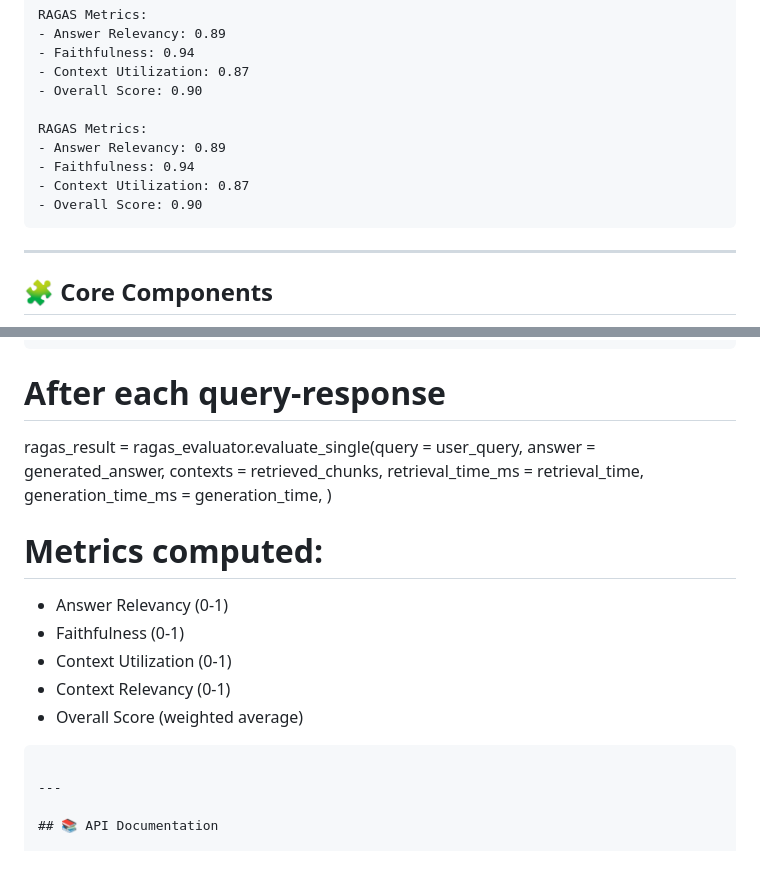
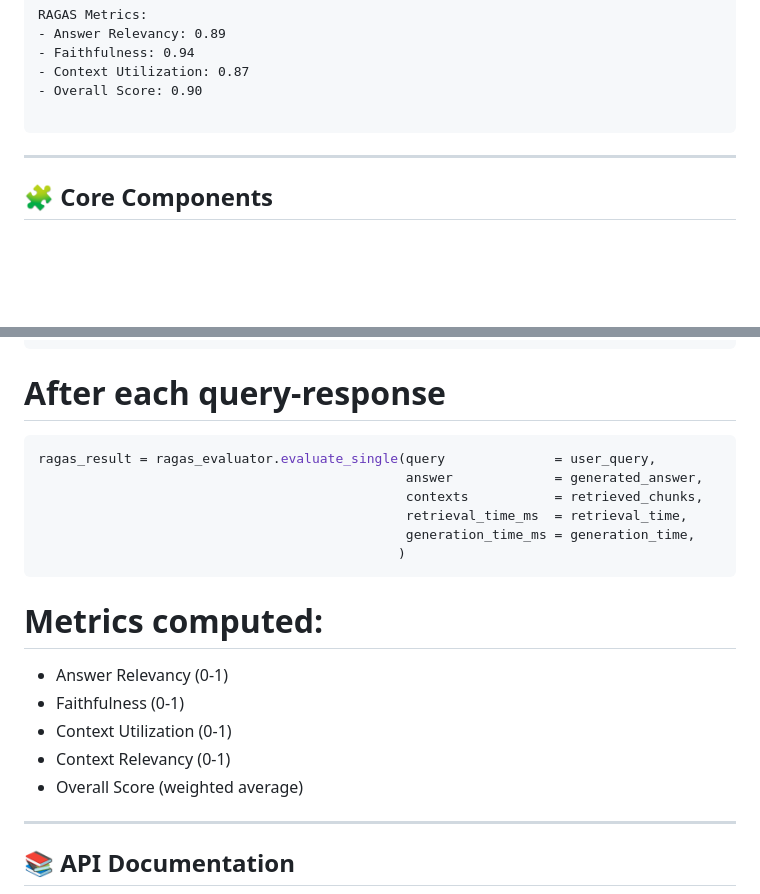
Before and after one commit to satyaki-mitra/docu-vault-ai, a Markdown page: README.md, 2 parts joined by grey strips. GitHub-like rendering; blank space fills up the shorter version.

Commit message:
Refactor RAGAS metrics and add evaluation example
Removed duplicate RAGAS metrics section and added example code for evaluating metrics.

````diff
--- a/README.md
+++ b/README.md
@@ -425,11 +425,6 @@ RAGAS Metrics:
 - Context Utilization: 0.87
 - Overall Score: 0.90
 
-RAGAS Metrics:
-- Answer Relevancy: 0.89
-- Faithfulness: 0.94
-- Context Utilization: 0.87
-- Overall Score: 0.90
 ```
 
 ---
@@ -521,12 +516,15 @@ ragas_result = ragas_evaluator.evaluate_single(query              = user_query,
 - Overall Score (weighted average)
 ```
 # After each query-response
+
+```python
 ragas_result = ragas_evaluator.evaluate_single(query              = user_query,
                                                answer             = generated_answer,
                                                contexts           = retrieved_chunks,
                                                retrieval_time_ms  = retrieval_time,
                                                generation_time_ms = generation_time,
                                               )
+```
 
 # Metrics computed:
 - Answer Relevancy (0-1)
@@ -534,7 +532,6 @@ ragas_result = ragas_evaluator.evaluate_single(query              = user_query,
 - Context Utilization (0-1)
 - Context Relevancy (0-1)
 - Overall Score (weighted average)
-```
 
 ---
 
````
